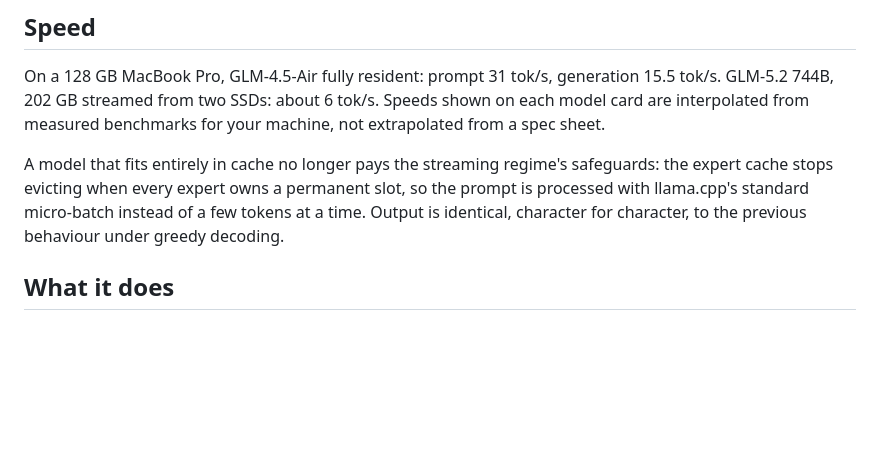
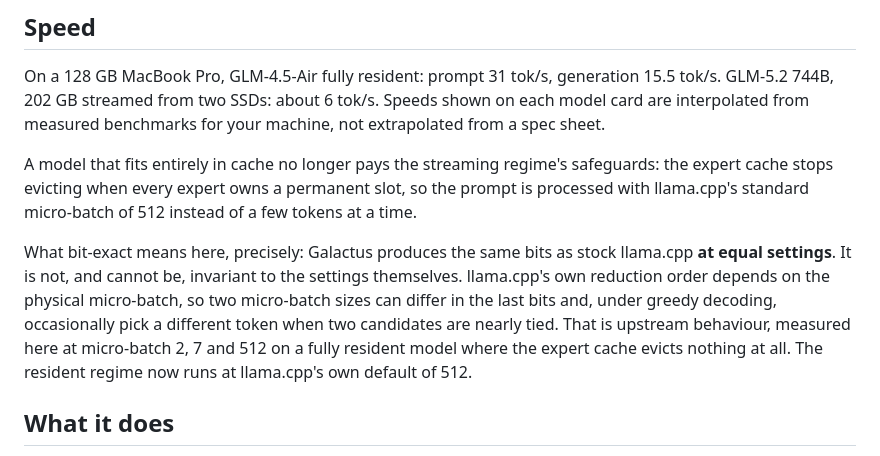
Before and after one commit to NoxalisLab/Galactus, a Markdown page: app/RELEASE-NOTES-v0.1.0.md, the part around the change. Rendered like a GitHub page; blank space fills up the shorter version.

Commit message:
docs: state the bit-exactness guarantee precisely
The notes claimed the micro-batch change left greedy output identical
character for character. Measured on three micro-batch sizes on a fully
resident model, where the expert cache evicts nothing, the outputs
differ: llama.cpp's own reduction order depends on the micro-batch, so
the claim was true of one prompt, not of the change. The guarantee is
and always was equality with stock llama.cpp at equal settings, not
invariance to the settings. Stated as such.

```diff
--- a/app/RELEASE-NOTES-v0.1.0.md
+++ b/app/RELEASE-NOTES-v0.1.0.md
@@ -52,9 +52,17 @@ benchmarks for your machine, not extrapolated from a spec sheet.
 
 A model that fits entirely in cache no longer pays the streaming regime's
 safeguards: the expert cache stops evicting when every expert owns a permanent
-slot, so the prompt is processed with llama.cpp's standard micro-batch instead
-of a few tokens at a time. Output is identical, character for character, to the
-previous behaviour under greedy decoding.
+slot, so the prompt is processed with llama.cpp's standard micro-batch of 512
+instead of a few tokens at a time.
+
+What bit-exact means here, precisely: Galactus produces the same bits as stock
+llama.cpp **at equal settings**. It is not, and cannot be, invariant to the
+settings themselves. llama.cpp's own reduction order depends on the physical
+micro-batch, so two micro-batch sizes can differ in the last bits and, under
+greedy decoding, occasionally pick a different token when two candidates are
+nearly tied. That is upstream behaviour, measured here at micro-batch 2, 7 and
+512 on a fully resident model where the expert cache evicts nothing at all. The
+resident regime now runs at llama.cpp's own default of 512.
 
 ## What it does
 
```
